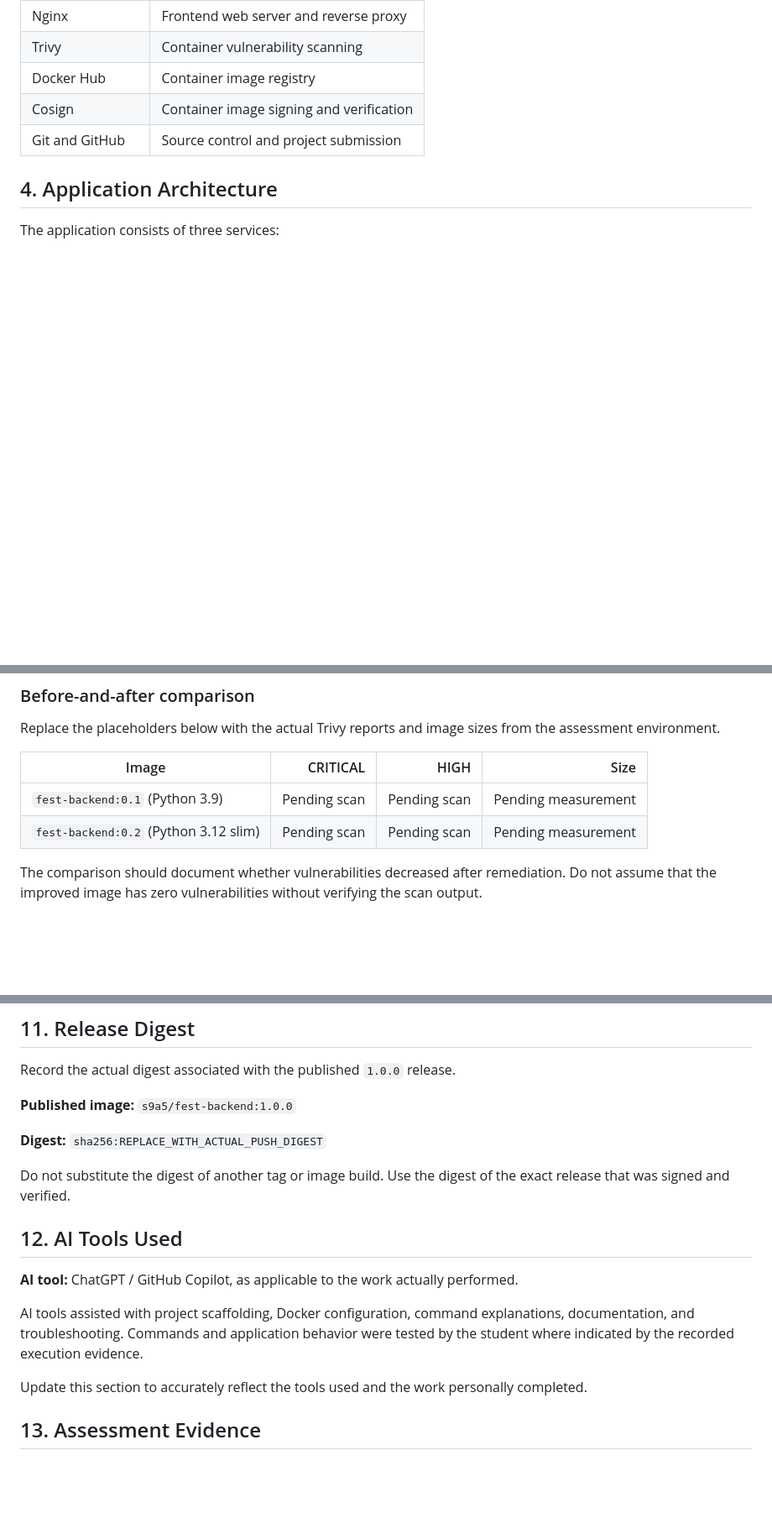
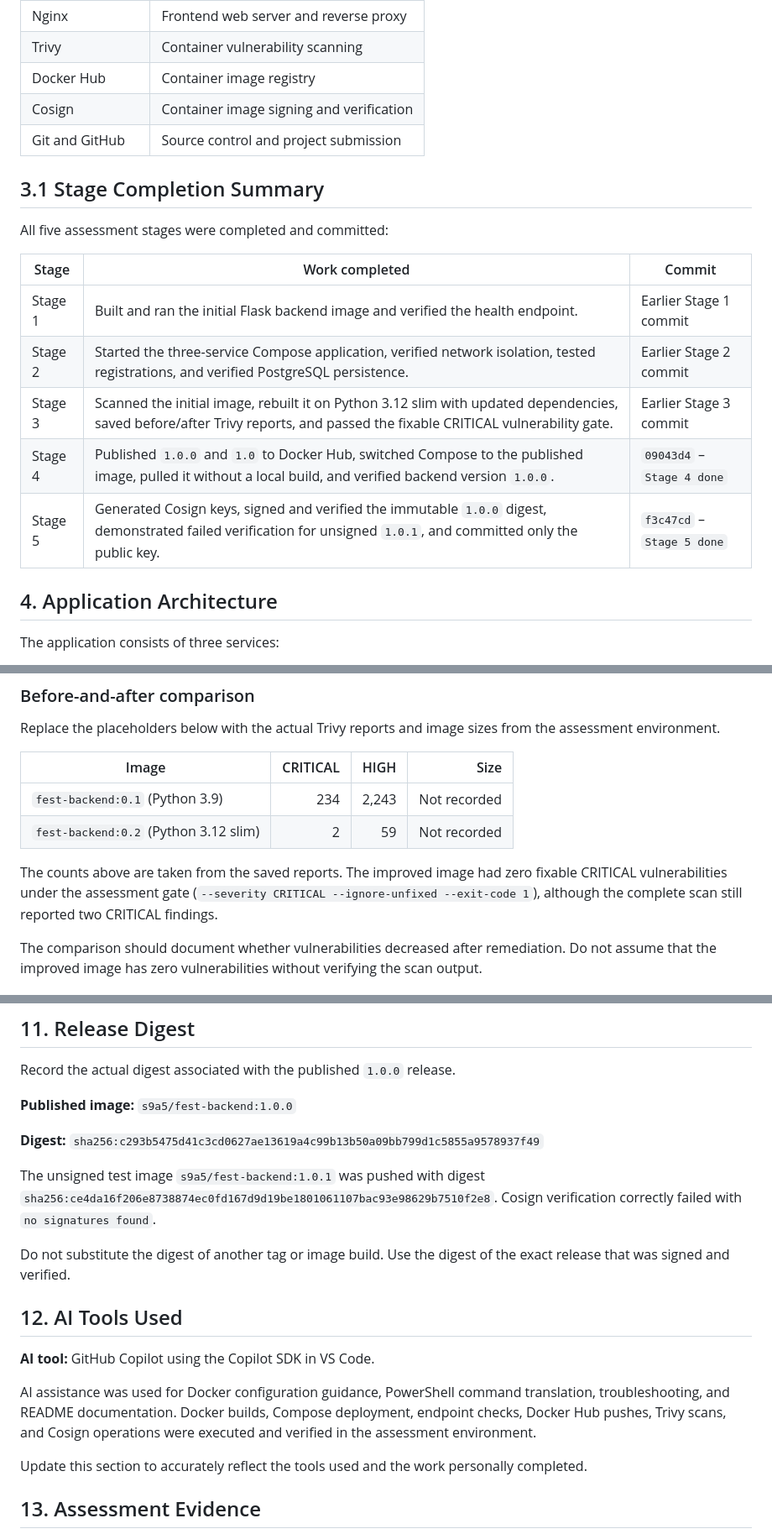
Before and after one commit to S1A2T00/202401100100229-docker-assessment, a Markdown page: README.md, 3 parts joined by grey strips. Shown at 84% size. Drawn GitHub-style; blank space fills up the shorter version.

```diff
--- a/README.md
+++ b/README.md
@@ -36,6 +36,18 @@ The objectives of this practical assessment are to:
 | Docker Hub | Container image registry |
 | Cosign | Container image signing and verification |
 | Git and GitHub | Source control and project submission |
+
+## 3.1 Stage Completion Summary
+
+All five assessment stages were completed and committed:
+
+| Stage | Work completed | Commit |
+|---|---|---|
+| Stage 1 | Built and ran the initial Flask backend image and verified the health endpoint. | Earlier Stage 1 commit |
+| Stage 2 | Started the three-service Compose application, verified network isolation, tested registrations, and verified PostgreSQL persistence. | Earlier Stage 2 commit |
+| Stage 3 | Scanned the initial image, rebuilt it on Python 3.12 slim with updated dependencies, saved before/after Trivy reports, and passed the fixable CRITICAL vulnerability gate. | Earlier Stage 3 commit |
+| Stage 4 | Published `1.0.0` and `1.0` to Docker Hub, switched Compose to the published image, pulled it without a local build, and verified backend version `1.0.0`. | `09043d4` – `Stage 4 done` |
+| Stage 5 | Generated Cosign keys, signed and verified the immutable `1.0.0` digest, demonstrated failed verification for unsigned `1.0.1`, and committed only the public key. | `f3c47cd` – `Stage 5 done` |
 
 ## 4. Application Architecture
 
@@ -230,8 +242,13 @@ Replace the placeholders below with the actual Trivy reports and image sizes fro
 
 | Image | CRITICAL | HIGH | Size |
 |---|---:|---:|---:|
-| `fest-backend:0.1` (Python 3.9) | Pending scan | Pending scan | Pending measurement |
-| `fest-backend:0.2` (Python 3.12 slim) | Pending scan | Pending scan | Pending measurement |
+| `fest-backend:0.1` (Python 3.9) | 234 | 2,243 | Not recorded |
+| `fest-backend:0.2` (Python 3.12 slim) | 2 | 59 | Not recorded |
+
+The counts above are taken from the saved reports. The improved image had zero
+fixable CRITICAL vulnerabilities under the assessment gate
+(`--severity CRITICAL --ignore-unfixed --exit-code 1`), although the complete
+scan still reported two CRITICAL findings.
 
 The comparison should document whether vulnerabilities decreased after remediation. Do not assume that the improved image has zero vulnerabilities without verifying the scan output.
 
@@ -281,15 +298,22 @@ Record the actual digest associated with the published `1.0.0` release.
 
 **Published image:** `s9a5/fest-backend:1.0.0`
 
-**Digest:** `sha256:REPLACE_WITH_ACTUAL_PUSH_DIGEST`
+**Digest:** `sha256:c293b5475d41c3cd0627ae13619a4c99b13b50a09bb799d1c5855a9578937f49`
+
+The unsigned test image `s9a5/fest-backend:1.0.1` was pushed with digest
+`sha256:ce4da16f206e8738874ec0fd167d9d19be1801061107bac93e98629b7510f2e8`.
+Cosign verification correctly failed with `no signatures found`.
 
 Do not substitute the digest of another tag or image build. Use the digest of the exact release that was signed and verified.
 
 ## 12. AI Tools Used
 
-**AI tool:** ChatGPT / GitHub Copilot, as applicable to the work actually performed.
+**AI tool:** GitHub Copilot using the Copilot SDK in VS Code.
 
-AI tools assisted with project scaffolding, Docker configuration, command explanations, documentation, and troubleshooting. Commands and application behavior were tested by the student where indicated by the recorded execution evidence.
+AI assistance was used for Docker configuration guidance, PowerShell command
+translation, troubleshooting, and README documentation. Docker builds,
+Compose deployment, endpoint checks, Docker Hub pushes, Trivy scans, and
+Cosign operations were executed and verified in the assessment environment.
 
 Update this section to accurately reflect the tools used and the work personally completed.
 
```
Also changed, not shown: other parts of README.md (+28 -27 lines).
